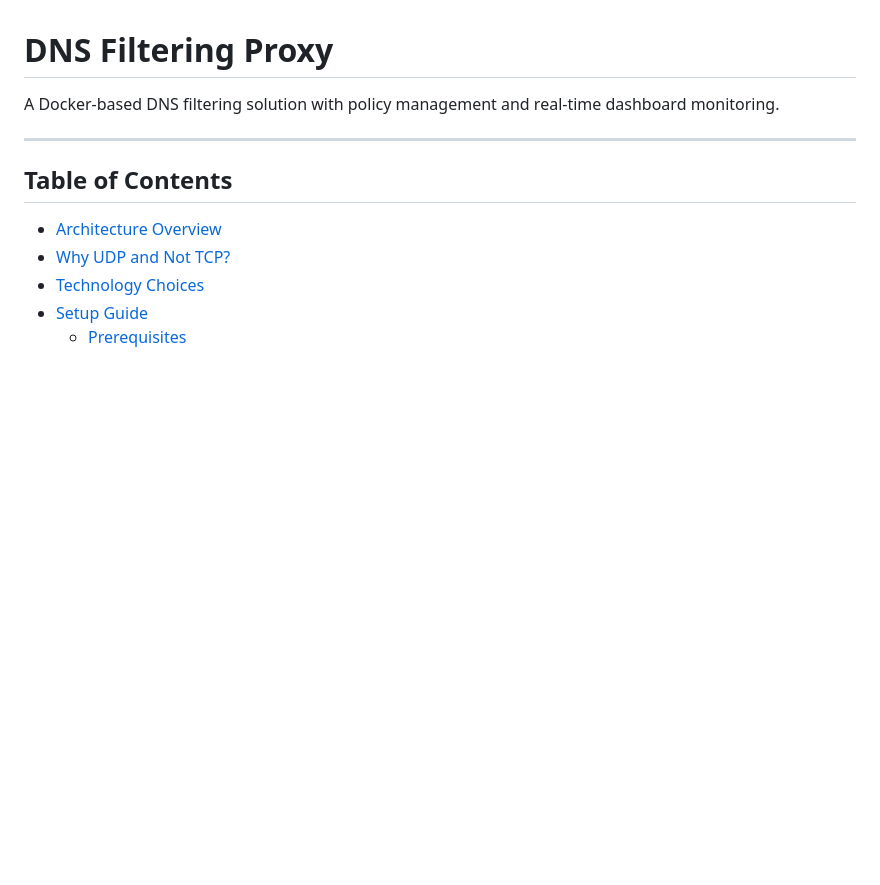
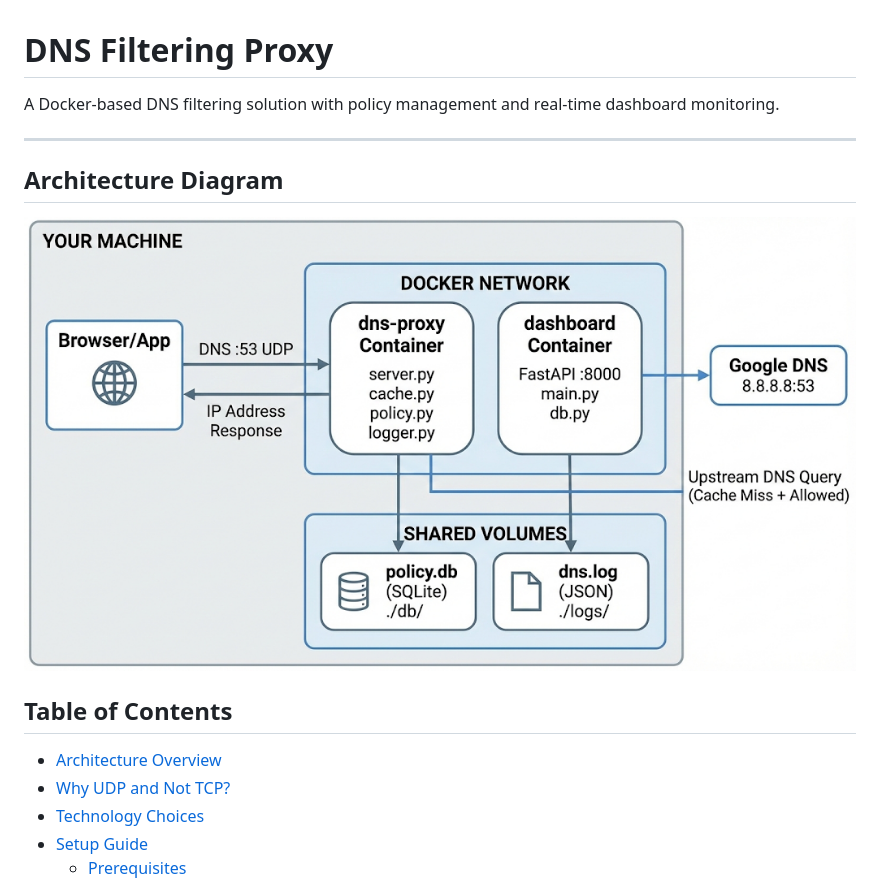
Before and after one commit to RajThak-998/dns_filtering, a Markdown page: README.md, the part around the change. Drawn GitHub-style; pictures changed too: architecture/image.png (added); blank space fills up the shorter version.

Commit message:
add the architecture in README.md

```diff
--- a/README.md
+++ b/README.md
@@ -3,6 +3,11 @@
 A Docker-based DNS filtering solution with policy management and real-time dashboard monitoring.
 
 ---
+
+## Architecture Diagram
+
+![DNS Filtering Architecture](architecture/image.png)
+
 
 ## Table of Contents
 
```
Also changed, not shown: 1 other file.
